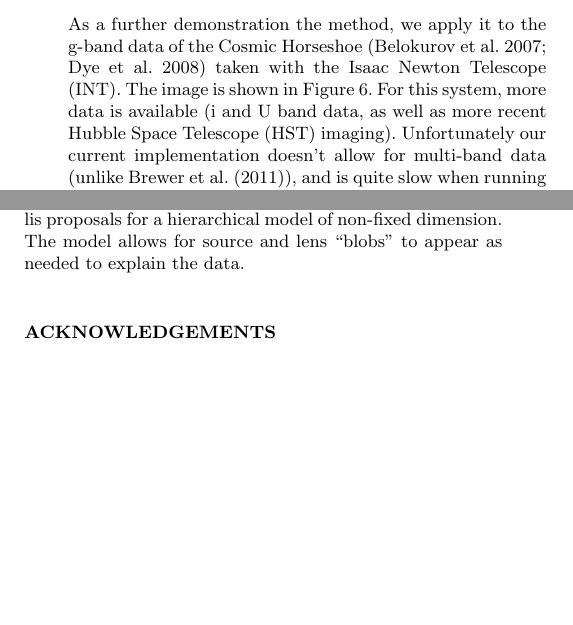
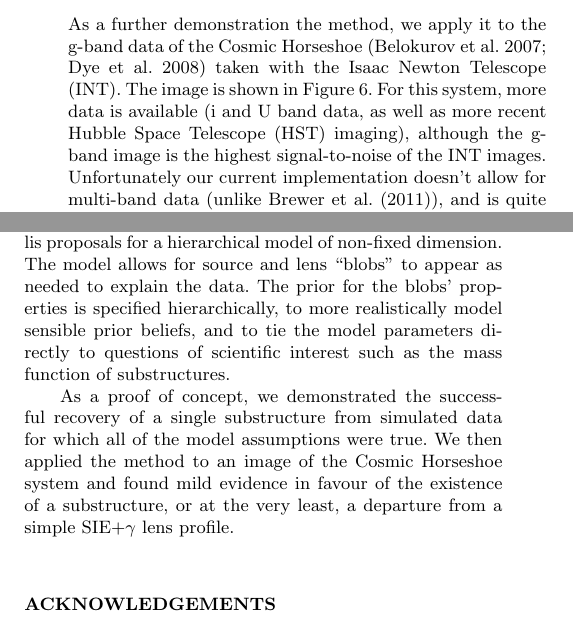
Before and after one commit to eggplantbren/Lensing2, a LaTeX paper (Papers/ms.tex): two parts of the columns of pages 7 and 8 of 9, joined at a grey line, cut so that both start at the same text, the shorter picture padded with empty space. Compiled offline with pdfLaTeX; a LaTeX package or settings file that is missing is left out.

Commit message:
More conclusion

```diff
--- a/Papers/ms.tex
+++ b/Papers/ms.tex
@@ -692,7 +692,8 @@ As a further demonstration the method, we apply it to the g-band data
 of the Cosmic Horseshoe \citep{belokurov, 2008MNRAS.388..384D} taken with the Isaac Newton Telescope (INT). The image is shown in Figure~\ref{fig:horseshoe_image}.
 For this system,
 more data is available (i and U band data, as well as more recent
-Hubble Space Telescope (HST) imaging). Unfortunately our current implementation
+Hubble Space Telescope (HST) imaging), although the g-band image is the highest
+signal-to-noise of the INT images. Unfortunately our current implementation
 doesn't allow for multi-band data (unlike \citet{2011MNRAS.412.2521B}), and
 is quite slow when running on the larger HST image. Therefore this section
 should be considered a further demonstration of the technique, and not a
@@ -822,9 +823,16 @@ data. By making use of the Diffusive Nested Sampling algorithm \citep{dnest}
 and the {\tt RJObject} library \citep{rjobject}, we outsource the difficulties
 associated with choosing Metropolis proposals for a hierarchical model of
 non-fixed dimension. The model allows for source and lens ``blobs'' to appear
-as needed to explain the data.
+as needed to explain the data. The prior for the blobs' properties is
+specified hierarchically, to more realistically model sensible prior beliefs,
+and to tie the model parameters directly to questions of scientific interest
+such as the mass function of substructures.
 
-
+As a proof of concept, we demonstrated the successful recovery of a single
+substructure from simulated data for which all of the model assumptions were
+true. We then applied the method to an image of the Cosmic Horseshoe system
+and found mild evidence in favour of the existence of a substructure, or at
+the very least, a departure from a simple SIE+$\gamma$ lens profile.
 
 
 \section*{Acknowledgements}
```
